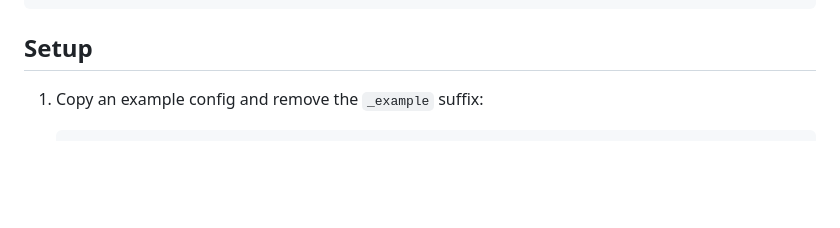
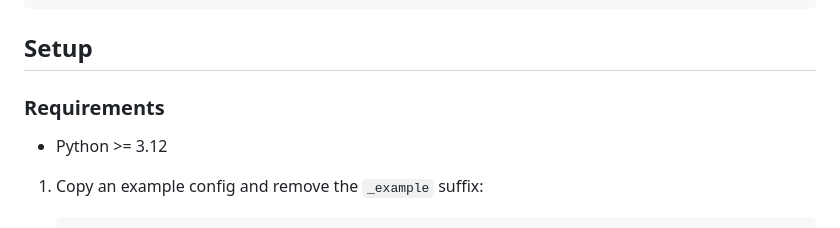
Before and after one commit to zlZayn/AI-collaborate, a Markdown page: README.md, the part around the change. Drawn GitHub-style; blank space fills up the shorter version.

Commit message:
docs: add Python >=3.12 requirement to README

````diff
--- a/README.md
+++ b/README.md
@@ -35,6 +35,10 @@ Multi-agent LLM orchestration with automated planning, parallel dispatch, and sy
 ```
 
 ## Setup
+
+### Requirements
+
+- Python >= 3.12
 
 1. Copy an example config and remove the `_example` suffix:
 
````
